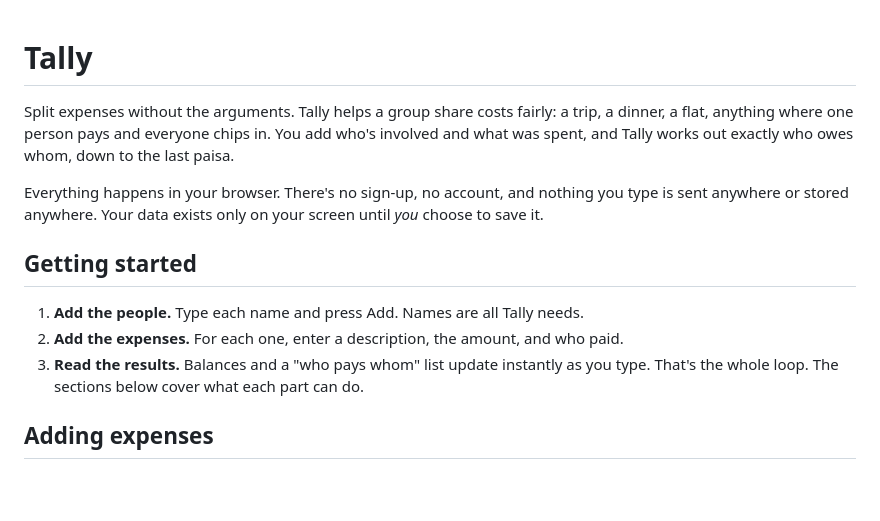
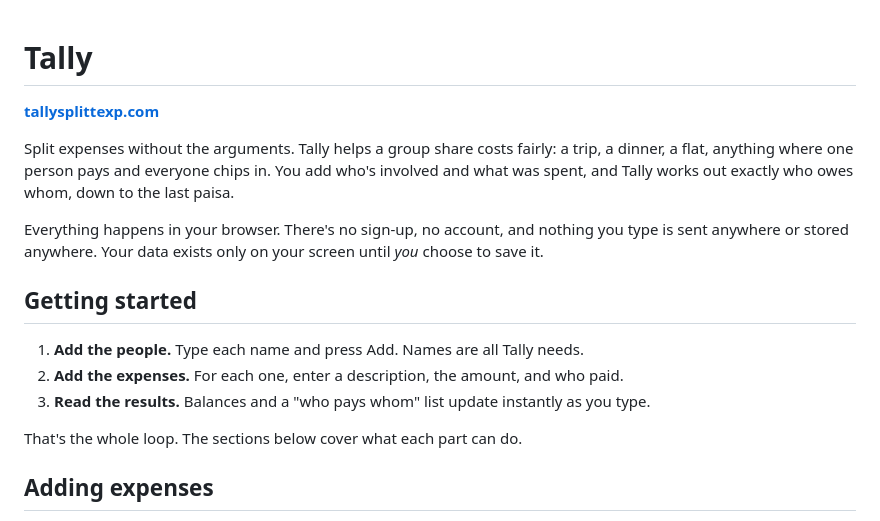
Before and after one commit to abhi1p/Tally, a Markdown page: README.md, the part around one of its changes. Drawn GitHub-style; blank space fills up the shorter version.

Commit message:
Added web app link in readme

```diff
--- a/README.md
+++ b/README.md
@@ -1,4 +1,6 @@
 # Tally
+
+**[tallysplittexp.com](https://tallysplittexp.com/)**
 
 Split expenses without the arguments. Tally helps a group share costs fairly: a trip, a dinner, a flat, anything where one
 person pays and everyone chips in. You add who's involved and what was spent, and Tally
@@ -13,6 +15,7 @@ type is sent anywhere or stored anywhere. Your data exists only on your screen u
 1. **Add the people.** Type each name and press Add. Names are all Tally needs.
 2. **Add the expenses.** For each one, enter a description, the amount, and who paid.
 3. **Read the results.** Balances and a "who pays whom" list update instantly as you type.
+
 That's the whole loop. The sections below cover what each part can do.
 
 ## Adding expenses
```
Also changed, not shown: other parts of README.md (+4 -0 lines).
